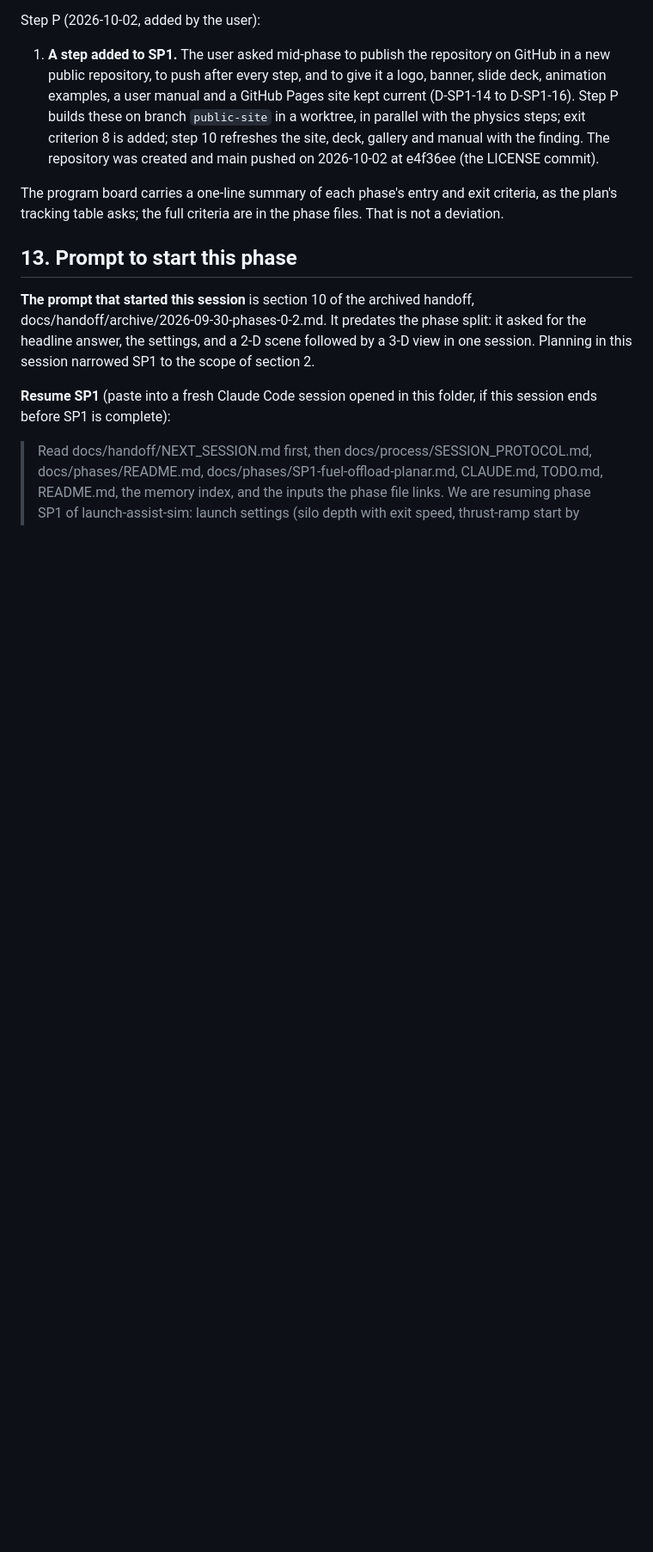
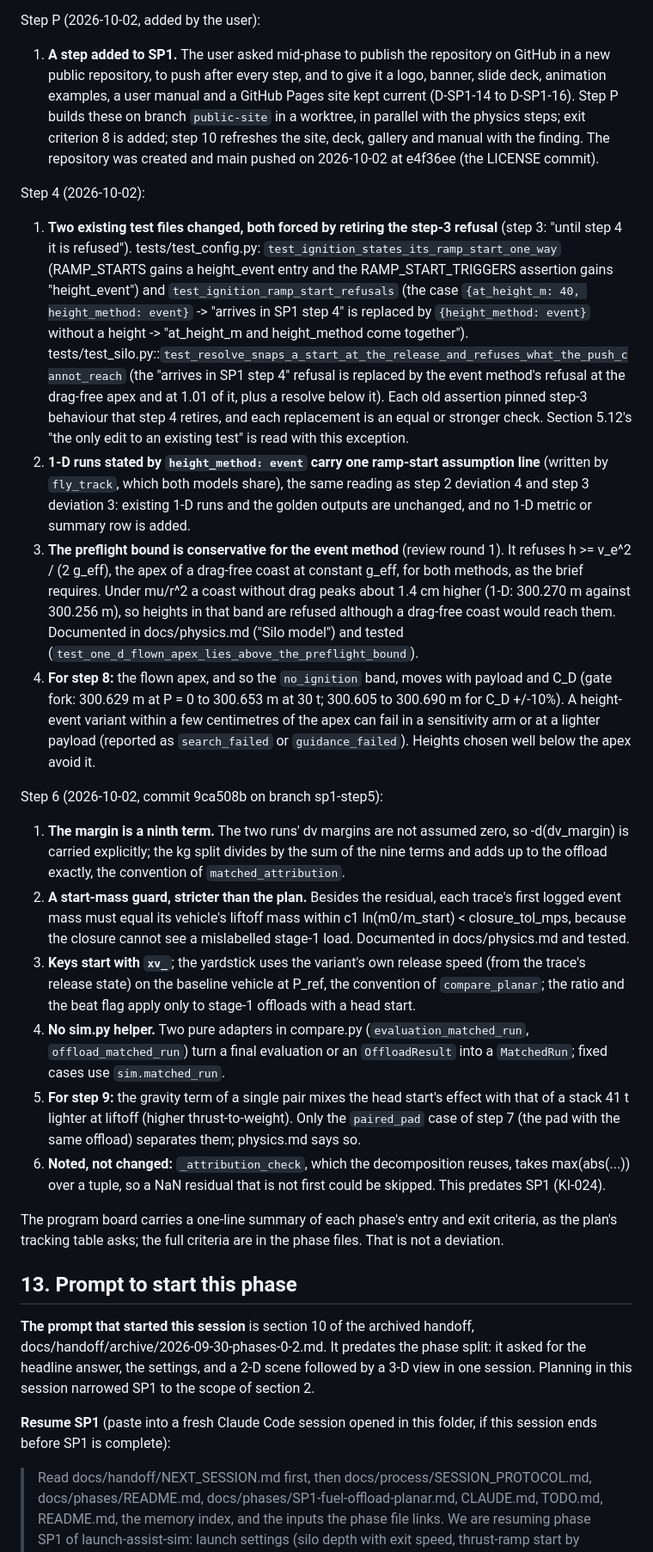
Before and after one commit to khoks/RocketLaunchOptimizationSimulator, a Markdown page: docs/phases/SP1-fuel-offload-planar.md, the part around one of its changes. Shown at 86% size. Drawn GitHub-style; blank space fills up the shorter version.

Commit message:
SP1 step 6: trackers (9ca508b on branch sp1-step5)
Co-Authored-By: Claude Opus 5.5 <noreply@anthropic.com>

```diff
--- a/docs/phases/SP1-fuel-offload-planar.md
+++ b/docs/phases/SP1-fuel-offload-planar.md
@@ -1111,6 +1119,60 @@ Step P (2026-10-02, added by the user):
    manual with the finding. The repository was created and main pushed on 2026-10-02 at
    e4f36ee (the LICENSE commit).
 
+Step 4 (2026-10-02):
+
+1. **Two existing test files changed, both forced by retiring the step-3 refusal** (step 3:
+   "until step 4 it is refused"). tests/test_config.py:
+   `test_ignition_states_its_ramp_start_one_way` (RAMP_STARTS gains a height_event entry
+   and the RAMP_START_TRIGGERS assertion gains "height_event") and
+   `test_ignition_ramp_start_refusals` (the case `{at_height_m: 40, height_method:
+   event}` -> "arrives in SP1 step 4" is replaced by `{height_method: event}` without a
+   height -> "at_height_m and height_method come together").
+   tests/test_silo.py::`test_resolve_snaps_a_start_at_the_release_and_refuses_what_the_push_cannot_reach`
+   (the "arrives in SP1 step 4" refusal is replaced by the event method's refusal at the
+   drag-free apex and at 1.01 of it, plus a resolve below it). Each old assertion pinned
+   step-3 behaviour that step 4 retires, and each replacement is an equal or stronger
+   check. Section 5.12's "the only edit to an existing test" is read with this exception.
+2. **1-D runs stated by `height_method: event` carry one ramp-start assumption line**
+   (written by `fly_track`, which both models share), the same reading as step 2
+   deviation 4 and step 3 deviation 3: existing 1-D runs and the golden outputs are
+   unchanged, and no 1-D metric or summary row is added.
+3. **The preflight bound is conservative for the event method** (review round 1). It
+   refuses h >= v_e^2 / (2 g_eff), the apex of a drag-free coast at constant g_eff, for
+   both methods, as the brief requires. Under mu/r^2 a coast without drag peaks about
+   1.4 cm higher (1-D: 300.270 m against 300.256 m), so heights in that band are
+   refused although a drag-free coast would reach them. Documented in docs/physics.md
+   ("Silo model") and tested (`test_one_d_flown_apex_lies_above_the_preflight_bound`).
+4. **For step 8:** the flown apex, and so the `no_ignition` band, moves with payload and
+   C_D (gate fork: 300.629 m at P = 0 to 300.653 m at 30 t; 300.605 to 300.690 m for
+   C_D +/-10%). A height-event variant within a few centimetres of the apex can fail in
+   a sensitivity arm or at a lighter payload (reported as `search_failed` or
+   `guidance_failed`). Heights chosen well below the apex avoid it.
+
+Step 6 (2026-10-02, commit 9ca508b on branch sp1-step5):
+
+1. **The margin is a ninth term.** The two runs' dv margins are not assumed zero, so
+   -d(dv_margin) is carried explicitly; the kg split divides by the sum of the nine terms
+   and adds up to the offload exactly, the convention of `matched_attribution`.
+2. **A start-mass guard, stricter than the plan.** Besides the residual, each trace's first
+   logged event mass must equal its vehicle's liftoff mass within c1 ln(m0/m_start) <
+   closure_tol_mps, because the closure cannot see a mislabelled stage-1 load. Documented
+   in docs/physics.md and tested.
+3. **Keys start with `xv_`**; the yardstick uses the variant's own release speed (from the
+   trace's release state) on the baseline vehicle at P_ref, the convention of
+   `compare_planar`; the ratio and the beat flag apply only to stage-1 offloads with a
+   head start.
+4. **No sim.py helper.** Two pure adapters in compare.py (`evaluation_matched_run`,
+   `offload_matched_run`) turn a final evaluation or an `OffloadResult` into a
+   `MatchedRun`; fixed cases use `sim.matched_run`.
+5. **For step 9:** the gravity term of a single pair mixes the head start's effect with
+   that of a stack 41 t lighter at liftoff (higher thrust-to-weight). Only the
+   `paired_pad` case of step 7 (the pad with the same offload) separates them; physics.md
+   says so.
+6. **Noted, not changed:** `_attribution_check`, which the decomposition reuses, takes
+   max(abs(...)) over a tuple, so a NaN residual that is not first could be skipped. This
+   predates SP1 (KI-024).
+
 The program board carries a one-line summary of each phase's entry and exit criteria, as
 the plan's tracking table asks; the full criteria are in the phase files. That is not a
 deviation.
```
Also changed, not shown: other parts of docs/phases/SP1-fuel-offload-planar.md (+9 -1 lines), TODO.md (+5 -1 lines).
